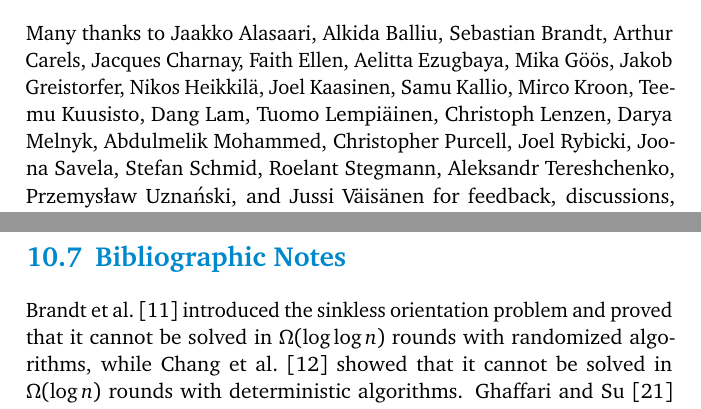
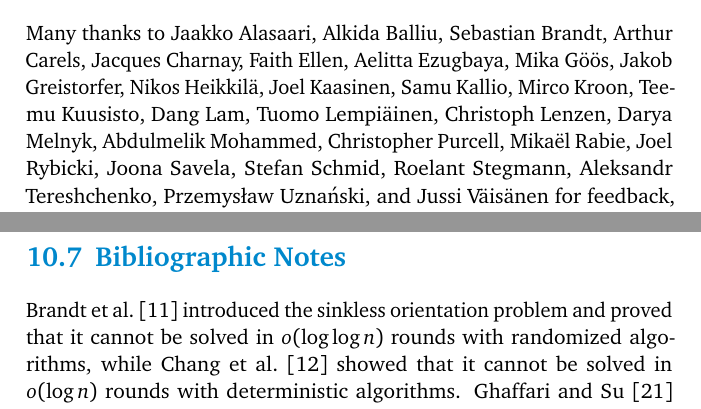
Before and after one commit to suomela/da2020, a LaTeX thesis (book/da2020.tex, which reads book/ch10.tex, book/foreword.tex): two parts of pages 10 and 179 of 221, joined at a grey line, cut so that both start at the same text. Compiled offline with pdfLaTeX.

Commit message:
Corrected mistakes, thanks to Mikaël Rabie for noticing these.

```diff
--- a/book/ch10.tex
+++ b/book/ch10.tex
@@ -372,6 +372,6 @@ Please give your answer in the scientific notation with two significant digits:
 
 \section{Bibliographic Notes}
 
-Brandt et al.\ \cite{brandt16lll} introduced the sinkless orientation problem and proved that it cannot be solved in $\Omega(\log\log n)$ rounds with randomized algorithms, while Chang et al.\ \cite{chang16exponential} showed that it cannot be solved in $\Omega(\log n)$ rounds with deterministic algorithms. Ghaffari and Su \cite{ghaffari17distributed} gave matching upper bounds.
+Brandt et al.\ \cite{brandt16lll} introduced the sinkless orientation problem and proved that it cannot be solved in $o(\log\log n)$ rounds with randomized algorithms, while Chang et al.\ \cite{chang16exponential} showed that it cannot be solved in $o(\log n)$ rounds with deterministic algorithms. Ghaffari and Su \cite{ghaffari17distributed} gave matching upper bounds.
 
 Exercises \ref{ex:pm-lb} and \ref{ex:pm-ub} are inspired by \cite{balliu20binary-labeling}, and Exercises \ref{ex:sinkless-sourceless} and \ref{ex:sinkless-sourceless-3} are inspired by \cite{ghaffari19degree-splitting}.
--- a/book/foreword.tex
+++ b/book/foreword.tex
@@ -37,6 +37,7 @@ Christoph Len\-zen,
 Darya Melnyk,
 Abdul\-melik Mohammed,
 Christopher Purcell,
+Mika\"el Rabie,
 Joel Ry\-bicki,
 Joo\-na Sa\-ve\-la,
 Stefan Schmid,
```
